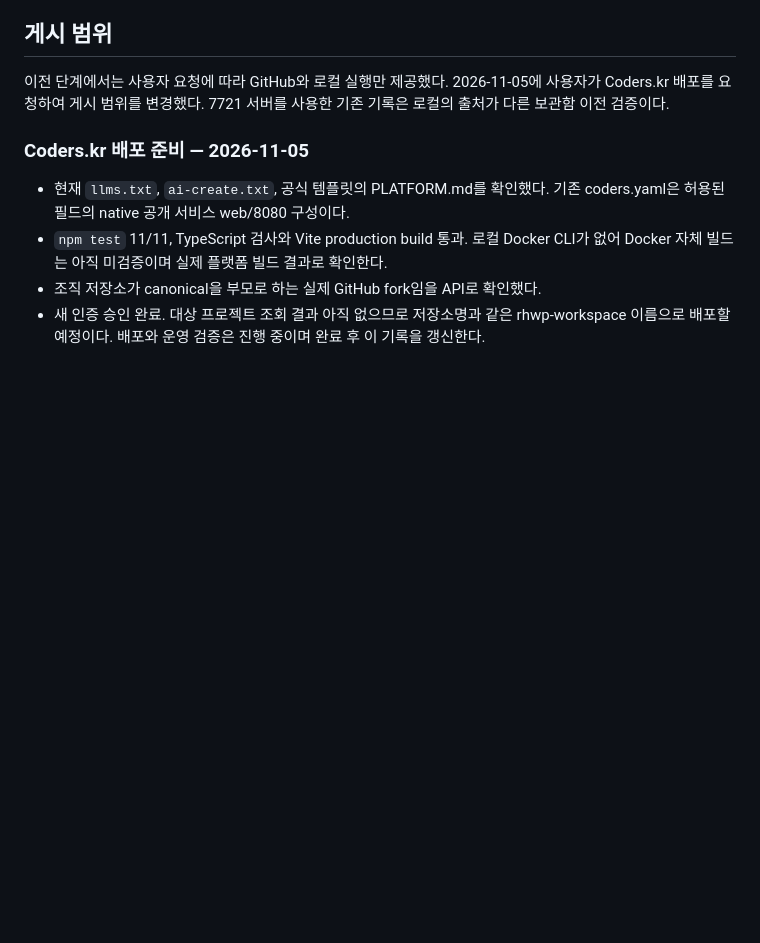
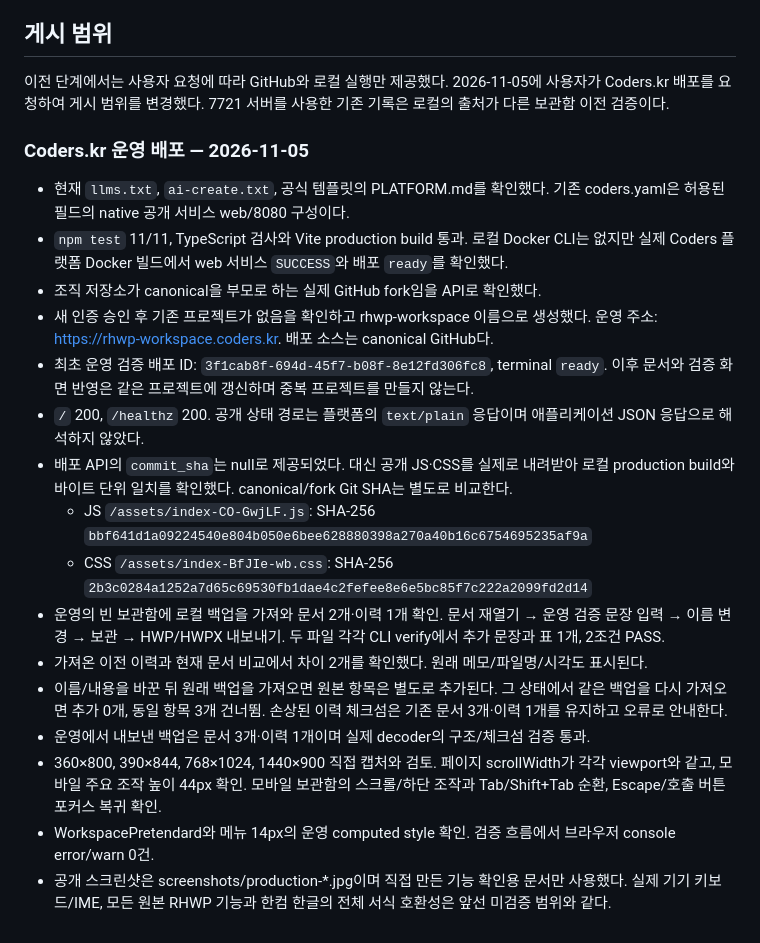
Before and after one commit to boclair98/rhwp-workspace, a Markdown page: VERIFICATION.md, the part around one of its changes. GitHub-like rendering; blank space fills up the shorter version.

```diff
--- a/VERIFICATION.md
+++ b/VERIFICATION.md
@@ -69,9 +69,21 @@
 
 이전 단계에서는 사용자 요청에 따라 GitHub와 로컬 실행만 제공했다. 2026-11-05에 사용자가 Coders.kr 배포를 요청하여 게시 범위를 변경했다. 7721 서버를 사용한 기존 기록은 로컬의 출처가 다른 보관함 이전 검증이다.
 
-### Coders.kr 배포 준비 — 2026-11-05
+### Coders.kr 운영 배포 — 2026-11-05
 
 - 현재 `llms.txt`, `ai-create.txt`, 공식 템플릿의 PLATFORM.md를 확인했다. 기존 coders.yaml은 허용된 필드의 native 공개 서비스 web/8080 구성이다.
-- `npm test` 11/11, TypeScript 검사와 Vite production build 통과. 로컬 Docker CLI가 없어 Docker 자체 빌드는 아직 미검증이며 실제 플랫폼 빌드 결과로 확인한다.
+- `npm test` 11/11, TypeScript 검사와 Vite production build 통과. 로컬 Docker CLI는 없지만 실제 Coders 플랫폼 Docker 빌드에서 web 서비스 `SUCCESS`와 배포 `ready`를 확인했다.
 - 조직 저장소가 canonical을 부모로 하는 실제 GitHub fork임을 API로 확인했다.
-- 새 인증 승인 완료. 대상 프로젝트 조회 결과 아직 없으므로 저장소명과 같은 rhwp-workspace 이름으로 배포할 예정이다. 배포와 운영 검증은 진행 중이며 완료 후 이 기록을 갱신한다.
+- 새 인증 승인 후 기존 프로젝트가 없음을 확인하고 rhwp-workspace 이름으로 생성했다. 운영 주소: https://rhwp-workspace.coders.kr. 배포 소스는 canonical GitHub다.
+- 최초 운영 검증 배포 ID: `3f1cab8f-694d-45f7-b08f-8e12fd306fc8`, terminal `ready`. 이후 문서와 검증 화면 반영은 같은 프로젝트에 갱신하며 중복 프로젝트를 만들지 않는다.
+- `/` 200, `/healthz` 200. 공개 상태 경로는 플랫폼의 `text/plain` 응답이며 애플리케이션 JSON 응답으로 해석하지 않았다.
+- 배포 API의 `commit_sha`는 null로 제공되었다. 대신 공개 JS·CSS를 실제로 내려받아 로컬 production build와 바이트 단위 일치를 확인했다. canonical/fork Git SHA는 별도로 비교한다.
+  - JS `/assets/index-CO-GwjLF.js`: SHA-256 `bbf641d1a09224540e804b050e6bee628880398a270a40b16c6754695235af9a`
+  - CSS `/assets/index-BfJIe-wb.css`: SHA-256 `2b3c0284a1252a7d65c69530fb1dae4c2fefee8e6e5bc85f7c222a2099fd2d14`
+- 운영의 빈 보관함에 로컬 백업을 가져와 문서 2개·이력 1개 확인. 문서 재열기 → 운영 검증 문장 입력 → 이름 변경 → 보관 → HWP/HWPX 내보내기. 두 파일 각각 CLI verify에서 추가 문장과 표 1개, 2조건 PASS.
+- 가져온 이전 이력과 현재 문서 비교에서 차이 2개를 확인했다. 원래 메모/파일명/시각도 표시된다.
+- 이름/내용을 바꾼 뒤 원래 백업을 가져오면 원본 항목은 별도로 추가된다. 그 상태에서 같은 백업을 다시 가져오면 추가 0개, 동일 항목 3개 건너뜀. 손상된 이력 체크섬은 기존 문서 3개·이력 1개를 유지하고 오류로 안내한다.
+- 운영에서 내보낸 백업은 문서 3개·이력 1개이며 실제 decoder의 구조/체크섬 검증 통과.
+- 360×800, 390×844, 768×1024, 1440×900 직접 캡처와 검토. 페이지 scrollWidth가 각각 viewport와 같고, 모바일 주요 조작 높이 44px 확인. 모바일 보관함의 스크롤/하단 조작과 Tab/Shift+Tab 순환, Escape/호출 버튼 포커스 복귀 확인.
+- WorkspacePretendard와 메뉴 14px의 운영 computed style 확인. 검증 흐름에서 브라우저 console error/warn 0건.
+- 공개 스크린샷은 screenshots/production-*.jpg이며 직접 만든 기능 확인용 문서만 사용했다. 실제 기기 키보드/IME, 모든 원본 RHWP 기능과 한컴 한글의 전체 서식 호환성은 앞선 미검증 범위와 같다.
```
Also changed, not shown: other parts of VERIFICATION.md (+1 -1 lines), README.md (+7 -3 lines), screenshots/production-desktop.jpg (added), screenshots/production-library-desktop.jpg (added), screenshots/production-library-mobile.jpg (added), screenshots/production-mobile-360.jpg (added), screenshots/production-mobile-390.jpg (added), screenshots/production-tablet.jpg (added).
